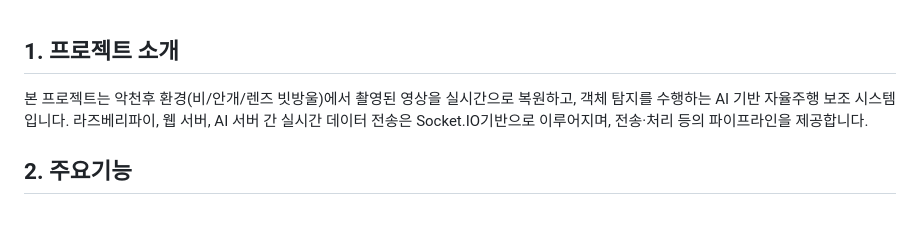
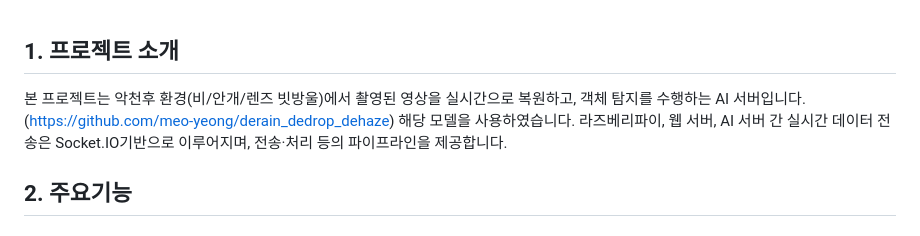
Before and after one commit to d0gn/Autonomous-Driving, a Markdown page: README.md, the part around the change printed below. Rendered like a GitHub page.

Commit message:
Revise project overview and update images in README
Updated project description and image links in README.

```diff
--- a/README.md
+++ b/README.md
@@ -1,6 +1,7 @@
 ## 1. 프로젝트 소개
 
-본 프로젝트는 악천후 환경(비/안개/렌즈 빗방울)에서 촬영된 영상을 실시간으로 복원하고, 객체 탐지를 수행하는 AI 기반 자율주행 보조 시스템입니다.
+본 프로젝트는 악천후 환경(비/안개/렌즈 빗방울)에서 촬영된 영상을 실시간으로 복원하고, 객체 탐지를 수행하는 AI 서버입니다.
+(https://github.com/meo-yeong/derain_dedrop_dehaze) 해당 모델을 사용하였습니다.
 라즈베리파이, 웹 서버, AI 서버 간 실시간 데이터 전송은 Socket.IO기반으로 이루어지며, 전송·처리 등의 파이프라인을 제공합니다.
 
 ## 2. 주요기능
```
Also changed, not shown: other parts of README.md (+4 -2 lines).
